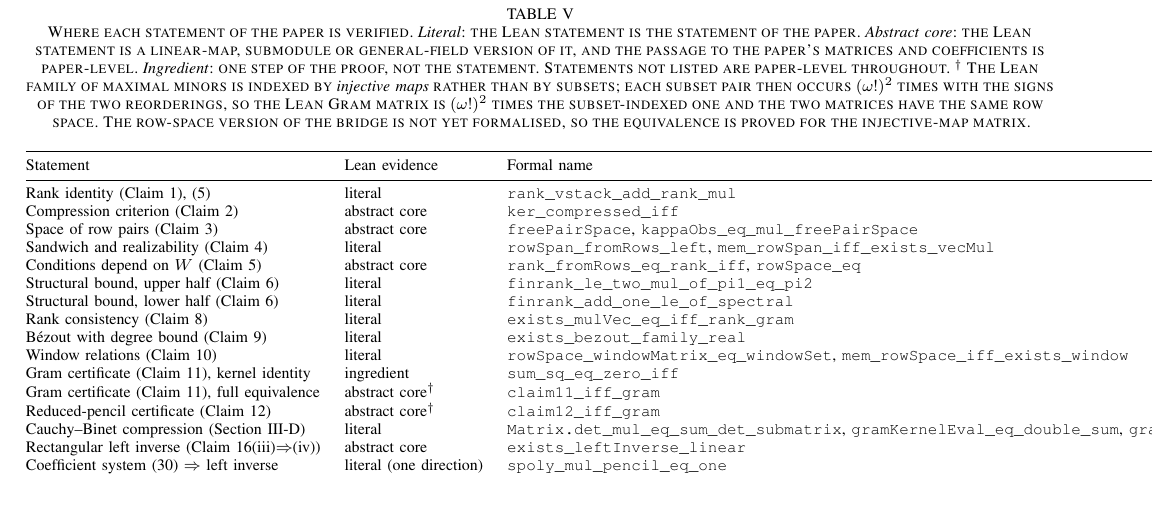
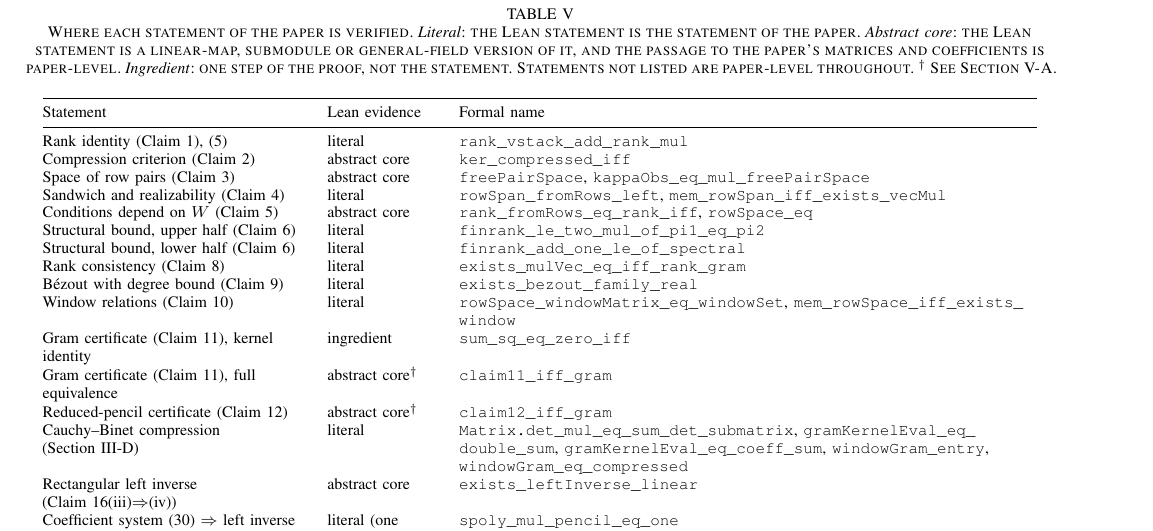
Before and after one commit to Zhengshuji/q1-functional-observer, a LaTeX paper (paper/paper_I_dec.tex): part of page 16 of 18 before the commit and part of page 16 of 19 after it, cut so that both start at the same text, the shorter picture padded with empty space. Compiled offline with pdfLaTeX.

Commit message:
Table 5: caption cut from nine lines to five, and the table no longer runs off the page
Two problems on the same page, found by compiling rather than by reading.

1. The caption explained the injective-vs-subset indexing of the maximal-minor family, at length, and
   that explanation was also referenced from the Limitations section.  The caption now carries only what
   a caption should -- what the table is, and what the three labels mean -- and ends with a pointer.
   The technical text was not deleted: Limitations used to point *at* the table for it, so the
   explanation moved there, where the disclosure belongs and where a reader already is when they care.

2. The table body was 368.7pt wider than the text block -- about five inches off the page, invisible in a
   skim.  pdflatex reported it as 'Overfull \\hbox (368.70659pt too wide)'.  Cause: three unbreakable l
   columns whose third holds texttt declaration names.  It is now three ragged-right paragraph columns,
   with a break opportunity after each underscore inside the names, so a long name wraps instead of
   pushing the table edge out.  Ragged-right on the first column too: in a 4.6cm justified column,
   'Rectangular left inverse' was being set with visible rivers.

Verified by rebuilding twice: 0 overfull boxes (was 1), 19 pages, no errors, and the page was rendered
to an image and read to confirm the names break cleanly.  The .tex remains the source; the .pdf is the
committed derivative.

```diff
--- a/paper/paper_I_dec.tex
+++ b/paper/paper_I_dec.tex
@@ -1900,51 +1900,47 @@ paper does not claim, and the evidence behind each statement, is recorded in Sec
 statement of the paper. \emph{Abstract core}: the Lean statement is a linear-map, submodule or
 general-field version of it, and the passage to the paper's matrices and coefficients is
 paper-level. \emph{Ingredient}: one step of the proof, not the statement. Statements not listed
-are paper-level throughout. $^{\dagger}$~The Lean family of maximal minors is indexed by
-\emph{injective maps} rather than by subsets; each subset pair then occurs $(\omega!)^2$ times with
-the signs of the two reorderings, so the Lean Gram matrix is $(\omega!)^2$ times the subset-indexed
-one and the two matrices have the same row space. The row-space version of the bridge is not yet
-formalised, so the equivalence is proved for the injective-map matrix.}
+are paper-level throughout. $^{\dagger}$~See Section~\ref{sec:limits}.}
 \label{tab:evidence}
 \footnotesize
-\begin{tabular}{@{}lll@{}}
+\begin{tabular}{@{}>{\raggedright\arraybackslash}p{4.6cm}>{\raggedright\arraybackslash}p{1.9cm}>{\raggedright\arraybackslash}p{10.2cm}@{}}
 \toprule
 Statement & Lean evidence & Formal name \\
 \midrule
 Rank identity (Claim~\ref{lem:rankid}), \eqref{eq:rankid} & literal &
-\texttt{rank\_vstack\_add\_rank\_mul} \\
+\texttt{rank\_\allowbreak{}vstack\_\allowbreak{}add\_\allowbreak{}rank\_\allowbreak{}mul} \\
 Compression criterion (Claim~\ref{lem:compression}) & abstract core &
-\texttt{ker\_compressed\_iff} \\
+\texttt{ker\_\allowbreak{}compressed\_\allowbreak{}iff} \\
 Space of row pairs (Claim~\ref{lem:attainable}) & abstract core & \texttt{freePairSpace},
-\texttt{kappaObs\_eq\_mul\_freePairSpace} \\
+\texttt{kappaObs\_\allowbreak{}eq\_\allowbreak{}mul\_\allowbreak{}freePairSpace} \\
 Sandwich and realizability (Claim~\ref{lem:sandwich}) & literal &
-\texttt{rowSpan\_fromRows\_left}, \texttt{mem\_rowSpan\_iff\_exists\_vecMul} \\
+\texttt{rowSpan\_\allowbreak{}fromRows\_\allowbreak{}left}, \texttt{mem\_\allowbreak{}rowSpan\_\allowbreak{}iff\_\allowbreak{}exists\_\allowbreak{}vecMul} \\
 Conditions depend on $W$ (Claim~\ref{lem:W-conditions}) & abstract core &
-\texttt{rank\_fromRows\_eq\_rank\_iff}, \texttt{rowSpace\_eq} \\
+\texttt{rank\_\allowbreak{}fromRows\_\allowbreak{}eq\_\allowbreak{}rank\_\allowbreak{}iff}, \texttt{rowSpace\_\allowbreak{}eq} \\
 Structural bound, upper half (Claim~\ref{lem:struct}) & literal &
-\texttt{finrank\_le\_two\_mul\_of\_pi1\_eq\_pi2} \\
+\texttt{finrank\_\allowbreak{}le\_\allowbreak{}two\_\allowbreak{}mul\_\allowbreak{}of\_\allowbreak{}pi1\_\allowbreak{}eq\_\allowbreak{}pi2} \\
 Structural bound, lower half (Claim~\ref{lem:struct}) & literal &
-\texttt{finrank\_add\_one\_le\_of\_spectral} \\
+\texttt{finrank\_\allowbreak{}add\_\allowbreak{}one\_\allowbreak{}le\_\allowbreak{}of\_\allowbreak{}spectral} \\
 Rank consistency (Claim~\ref{lem:rankcons}) & literal &
-\texttt{exists\_mulVec\_eq\_iff\_rank\_gram} \\
-B\'ezout with degree bound (Claim~\ref{lem:bezout}) & literal & \texttt{exists\_bezout\_family\_real} \\
+\texttt{exists\_\allowbreak{}mulVec\_\allowbreak{}eq\_\allowbreak{}iff\_\allowbreak{}rank\_\allowbreak{}gram} \\
+B\'ezout with degree bound (Claim~\ref{lem:bezout}) & literal & \texttt{exists\_\allowbreak{}bezout\_\allowbreak{}family\_\allowbreak{}real} \\
 Window relations (Claim~\ref{lem:window}) & literal &
-\texttt{rowSpace\_windowMatrix\_eq\_windowSet},
-\texttt{mem\_rowSpace\_iff\_exists\_window} \\
+\texttt{rowSpace\_\allowbreak{}windowMatrix\_\allowbreak{}eq\_\allowbreak{}windowSet},
+\texttt{mem\_\allowbreak{}rowSpace\_\allowbreak{}iff\_\allowbreak{}exists\_\allowbreak{}window} \\
 Gram certificate (Claim~\ref{prop:gram}), kernel identity & ingredient &
-\texttt{sum\_sq\_eq\_zero\_iff} \\
+\texttt{sum\_\allowbreak{}sq\_\allowbreak{}eq\_\allowbreak{}zero\_\allowbreak{}iff} \\
 Gram certificate (Claim~\ref{prop:gram}), full equivalence & abstract core$^{\dagger}$ &
-\texttt{claim11\_iff\_gram} \\
+\texttt{claim11\_\allowbreak{}iff\_\allowbreak{}gram} \\
 Reduced-pencil certificate (Claim~\ref{clm:gramQ}) & abstract core$^{\dagger}$ &
-\texttt{claim12\_iff\_gram} \\
+\texttt{claim12\_\allowbreak{}iff\_\allowbreak{}gram} \\
 Cauchy--Binet compression (Section~\ref{sec:cb}) & literal &
-\texttt{Matrix.det\_mul\_eq\_sum\_det\_submatrix},
-\texttt{gramKernelEval\_eq\_double\_sum},
-\texttt{gramKernelEval\_eq\_coeff\_sum},
-\texttt{windowGram\_entry}, \texttt{windowGram\_eq\_compressed} \\
+\texttt{Matrix.det\_\allowbreak{}mul\_\allowbreak{}eq\_\allowbreak{}sum\_\allowbreak{}det\_\allowbreak{}submatrix},
+\texttt{gramKernelEval\_\allowbreak{}eq\_\allowbreak{}double\_\allowbreak{}sum},
+\texttt{gramKernelEval\_\allowbreak{}eq\_\allowbreak{}coeff\_\allowbreak{}sum},
+\texttt{windowGram\_\allowbreak{}entry}, \texttt{windowGram\_\allowbreak{}eq\_\allowbreak{}compressed} \\
 Rectangular left inverse (Claim~\ref{lem:zero}(iii)$\Rightarrow$(iv)) & abstract core &
-\texttt{exists\_leftInverse\_linear} \\
+\texttt{exists\_\allowbreak{}leftInverse\_\allowbreak{}linear} \\
 Coefficient system \eqref{eq:R0} $\Rightarrow$ left inverse & literal (one direction) &
-\texttt{spoly\_mul\_pencil\_eq\_one} \\
-Matrix-product coefficients & literal & \texttt{coeff\_mul\_apply} \\
+\texttt{spoly\_\allowbreak{}mul\_\allowbreak{}pencil\_\allowbreak{}eq\_\allowbreak{}one} \\
+Matrix-product coefficients & literal & \texttt{coeff\_\allowbreak{}mul\_\allowbreak{}apply} \\
 Degree bounds $\deg\det$, $\deg\operatorname{adj}$ & literal &
```
Also changed, not shown: paper/paper_I_dec.pdf, paper/paper_I_dec.tex (8 more changed lines).
